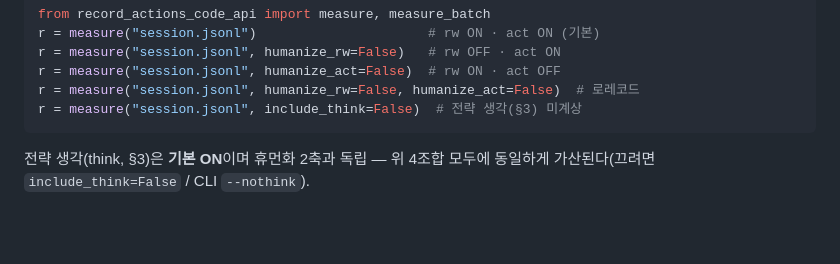
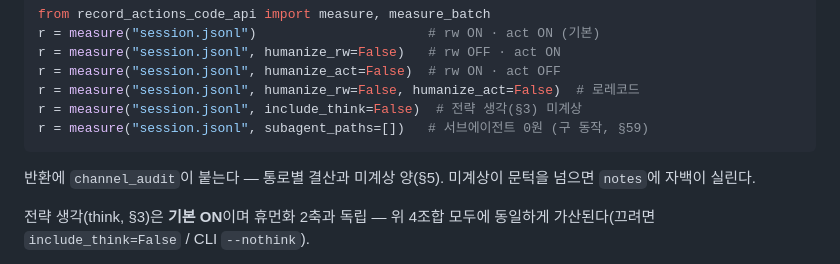
Before and after one commit to joungwoo-lee/avatar-efficiency, a Markdown page: efficiency/session-api/record_actions_code_api.md, the part around the change. GitHub-like rendering; blank space fills up the shorter version.

Commit message:
방법서 사용 예시에 subagent_paths·channel_audit 보충 (§59)
Co-Authored-By: Claude Opus 5 <noreply@anthropic.com>

````diff
--- a/efficiency/session-api/record_actions_code_api.md
+++ b/efficiency/session-api/record_actions_code_api.md
@@ -40,7 +40,11 @@ r = measure("session.jsonl", humanize_rw=False)   # rw OFF · act ON
 r = measure("session.jsonl", humanize_act=False)  # rw ON · act OFF
 r = measure("session.jsonl", humanize_rw=False, humanize_act=False)  # 로레코드
 r = measure("session.jsonl", include_think=False)  # 전략 생각(§3) 미계상
+r = measure("session.jsonl", subagent_paths=[])   # 서브에이전트 0원 (구 동작, §59)
 ```
+
+반환에 `channel_audit`이 붙는다 — 통로별 결산과 미계상 양(§5). 미계상이
+문턱을 넘으면 `notes`에 자백이 실린다.
 
 전략 생각(think, §3)은 **기본 ON**이며 휴먼화 2축과 독립 — 위 4조합
 모두에 동일하게 가산된다(끄려면 `include_think=False` / CLI `--nothink`).
````
